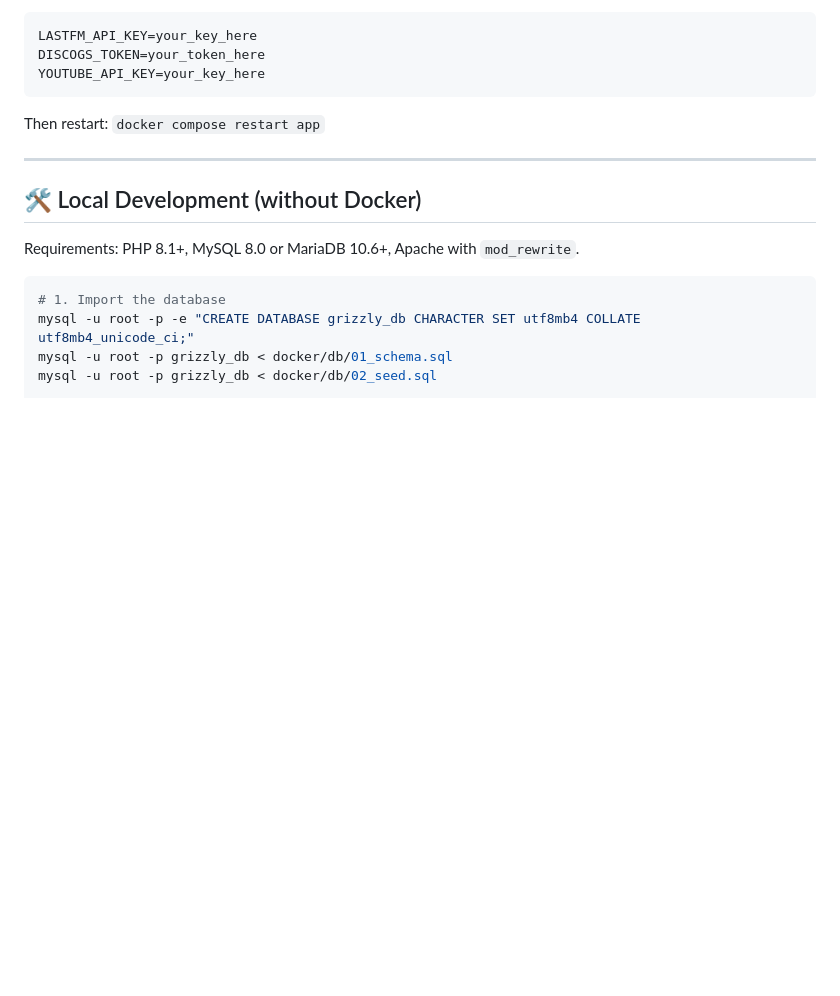
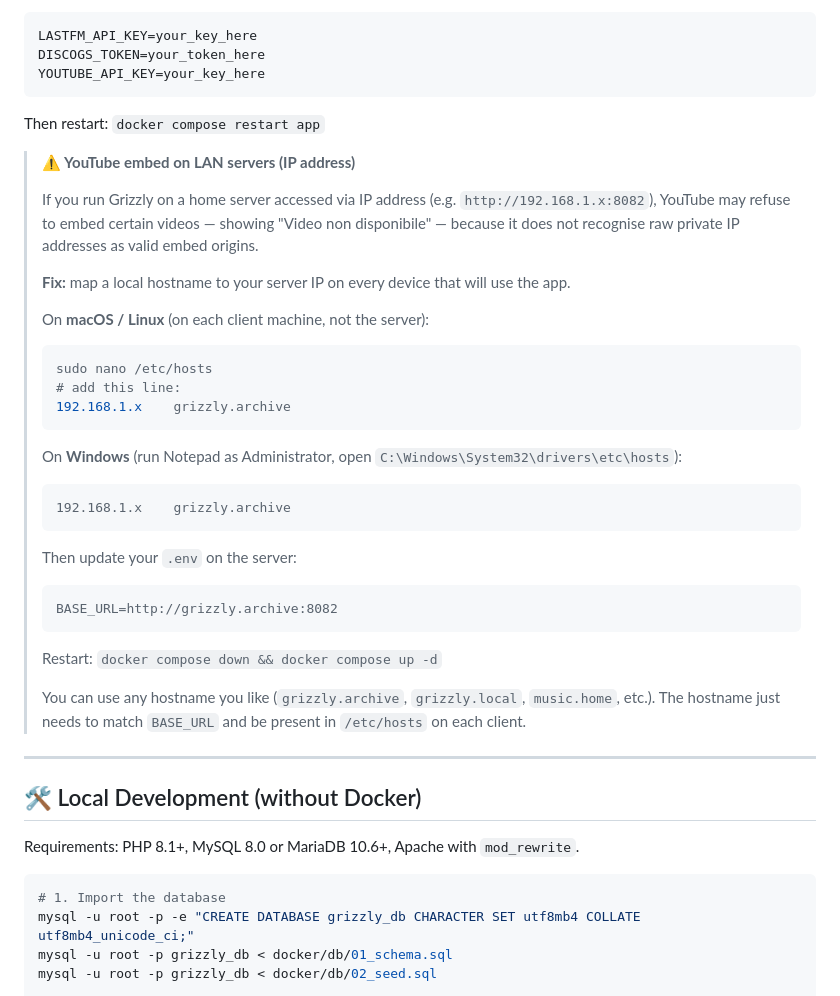
Before and after one commit to recycledesign9/grizzly-music-archive, a Markdown page: README.md, the part around the change. Rendered like a GitHub page; blank space fills up the shorter version.

Commit message:
docs: add YouTube embed LAN hostname workaround

````diff
--- a/README.md
+++ b/README.md
@@ -144,7 +144,35 @@ DISCOGS_TOKEN=your_token_here
 YOUTUBE_API_KEY=your_key_here
 ```
 
+
 Then restart: `docker compose restart app`
+
+> **⚠️ YouTube embed on LAN servers (IP address)**
+>
+> If you run Grizzly on a home server accessed via IP address (e.g. `http://192.168.1.x:8082`), YouTube may refuse to embed certain videos — showing "Video non disponibile" — because it does not recognise raw private IP addresses as valid embed origins.
+>
+> **Fix:** map a local hostname to your server IP on every device that will use the app.
+>
+> On **macOS / Linux** (on each client machine, not the server):
+> ```bash
+> sudo nano /etc/hosts
+> # add this line:
+> 192.168.1.x    grizzly.archive
+> ```
+>
+> On **Windows** (run Notepad as Administrator, open `C:\Windows\System32\drivers\etc\hosts`):
+> ```
+> 192.168.1.x    grizzly.archive
+> ```
+>
+> Then update your `.env` on the server:
+> ```dotenv
+> BASE_URL=http://grizzly.archive:8082
+> ```
+>
+> Restart: `docker compose down && docker compose up -d`
+>
+> You can use any hostname you like (`grizzly.archive`, `grizzly.local`, `music.home`, etc.). The hostname just needs to match `BASE_URL` and be present in `/etc/hosts` on each client.
 
 ---
 
````
